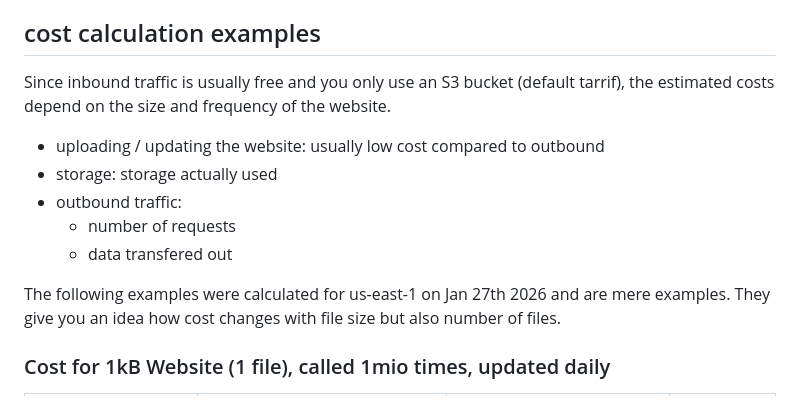
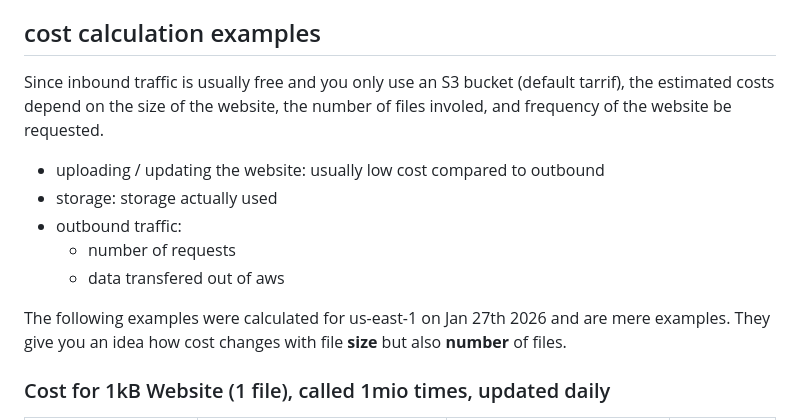
Before and after one commit to Codingschule/aws-static-website-cloudformation, a Markdown page: README.md, the part around the change. GitHub-like rendering.

```diff
--- a/README.md
+++ b/README.md
@@ -74,16 +74,16 @@ http://cs-itpro-s3web-us-east-1-313333333337.s3-website-us-east-1.amazonaws.com/
 
 ## cost calculation examples
 
-Since inbound traffic is usually free and you only use an S3 bucket (default tarrif), the estimated costs depend on the size and frequency of the website.
+Since inbound traffic is usually free and you only use an S3 bucket (default tarrif), the estimated costs depend on the size of the website, the number of files involed, and frequency of the website be requested.
 
 - uploading / updating the website: usually low cost compared to outbound
 - storage: storage actually used
 - outbound traffic:
     - number of requests
-    - data transfered out
+    - data transfered out of aws
 
 The following examples were calculated for us-east-1 on Jan 27th 2026 and are mere examples.
-They give you an idea how cost changes with file size but also number of files.
+They give you an idea how cost changes with file **size** but also **number** of files.
 
 ### Cost for 1kB Website (1 file), called 1mio times, updated daily
 
```
